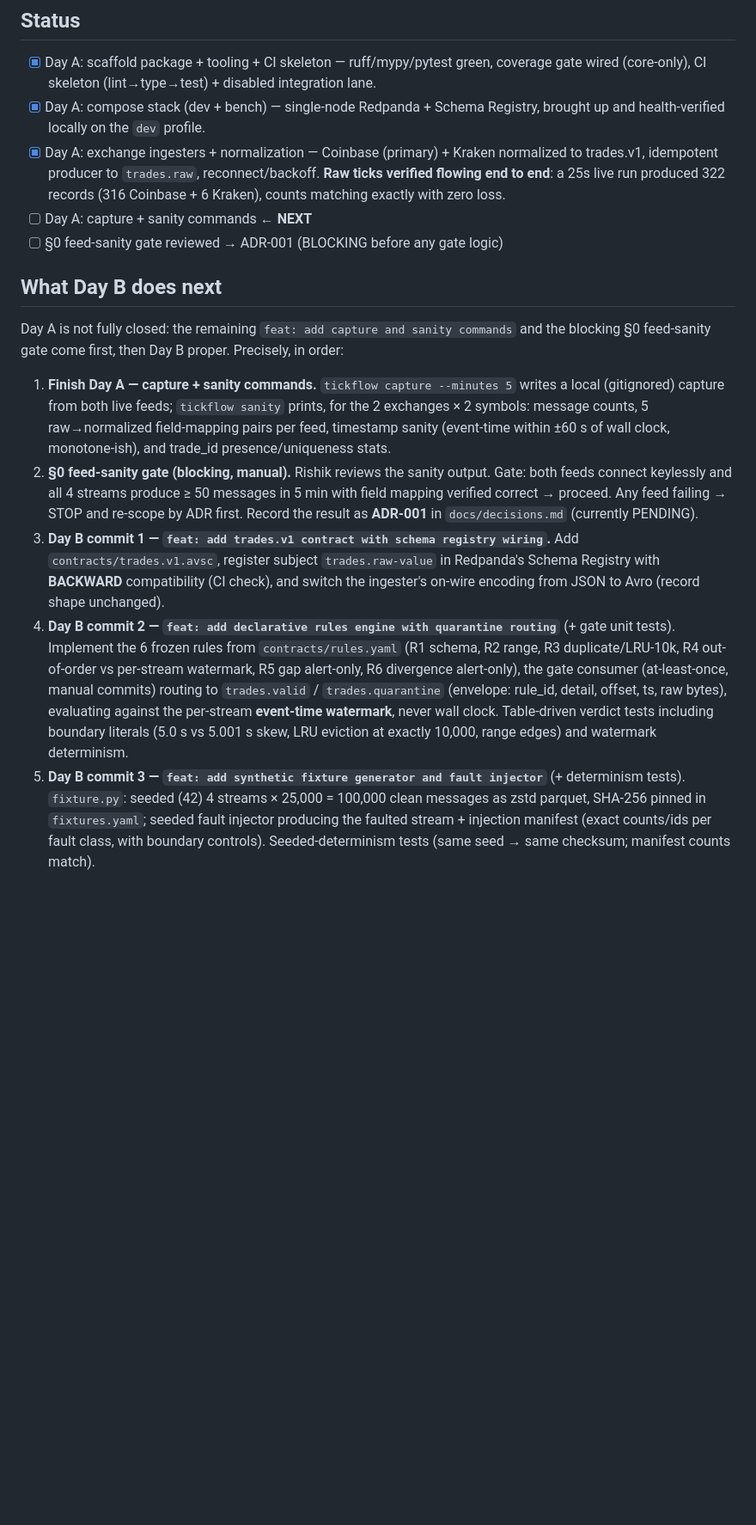
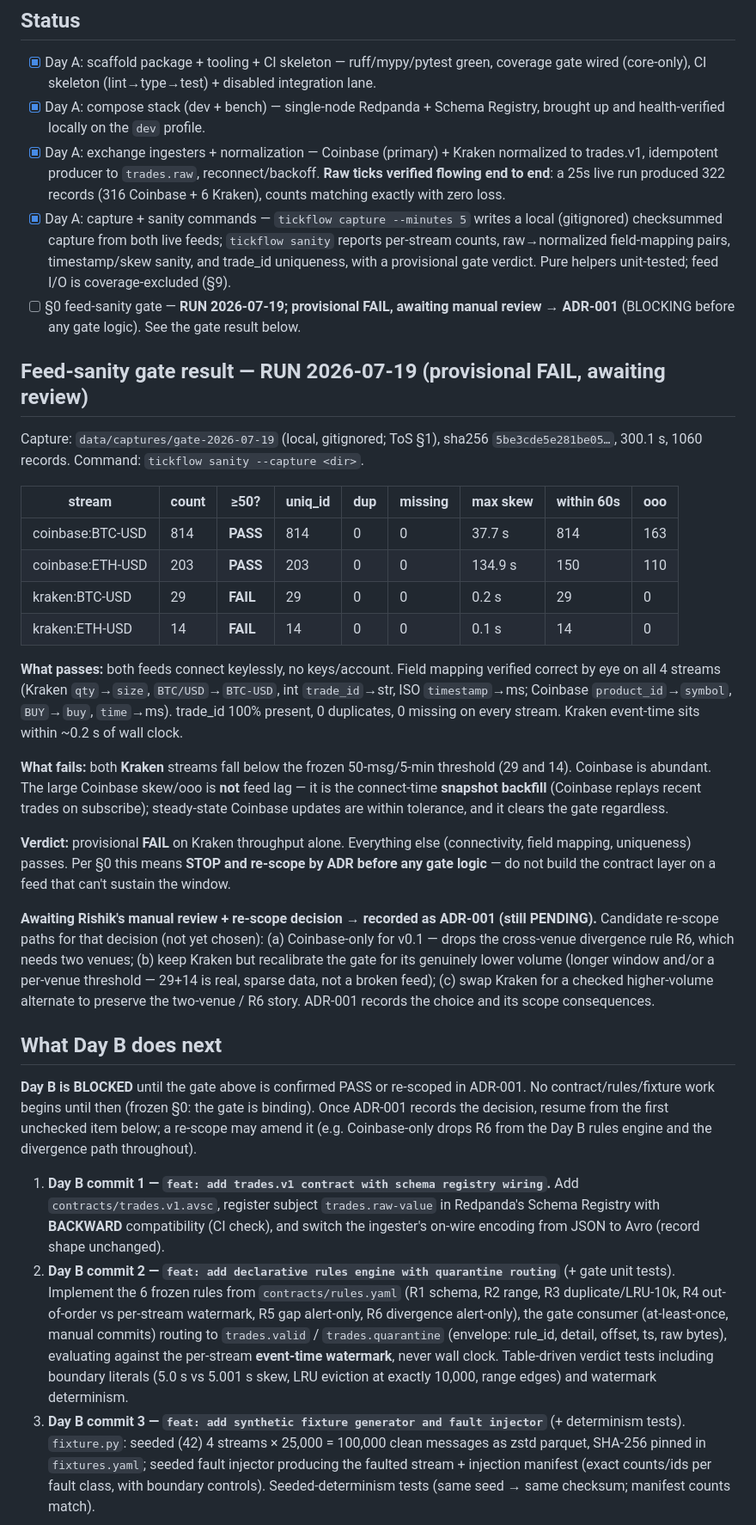
Before and after one commit to RISHIKKASULA/tickflow, a Markdown page: STATE.md, the part around the change. Shown at 86% size. Drawn GitHub-style; blank space fills up the shorter version.

Commit message:
docs: record capture/sanity done and feed-sanity gate result
Mark Day A's capture + sanity commands complete and record the §0 feed-sanity
gate run of 2026-07-19: a 5-minute live capture (1060 records) reviewed via
`tickflow sanity`.

Provisional result is FAIL — both Kraken streams (29 and 14 messages) fall below
the frozen 50-msg/5-min threshold. Everything else passes: both feeds connect
keylessly, field mapping is correct on all four streams, trade_id is 100%
present with zero duplicates, and Coinbase is abundant (the large Coinbase skew
is the connect-time snapshot backfill, not feed lag).

Per §0 this is binding: STOP and re-scope by ADR before any gate logic. Day B is
marked BLOCKED pending Rishik's manual review and the re-scope decision, which
lands as ADR-001 (kept PENDING here — not the tool's call to make). STATE records
the measured numbers and the candidate re-scope paths for that review.

```diff
--- a/STATE.md
+++ b/STATE.md
@@ -34,28 +34,58 @@ metrics workflow and Pages dashboard` · live soak · `test: complete coverage t
   trades.v1, idempotent producer to `trades.raw`, reconnect/backoff. **Raw ticks verified
   flowing end to end**: a 25s live run produced 322 records (316 Coinbase + 6 Kraken), counts
   matching exactly with zero loss.
-- [ ] Day A: capture + sanity commands  ← **NEXT**
-- [ ] §0 feed-sanity gate reviewed → ADR-001 (BLOCKING before any gate logic)
+- [x] Day A: capture + sanity commands — `tickflow capture --minutes 5` writes a local
+  (gitignored) checksummed capture from both live feeds; `tickflow sanity` reports per-stream
+  counts, raw→normalized field-mapping pairs, timestamp/skew sanity, and trade_id uniqueness,
+  with a provisional gate verdict. Pure helpers unit-tested; feed I/O is coverage-excluded (§9).
+- [ ] §0 feed-sanity gate — **RUN 2026-07-19; provisional FAIL, awaiting manual review →
+  ADR-001** (BLOCKING before any gate logic). See the gate result below.
+
+## Feed-sanity gate result — RUN 2026-07-19 (provisional FAIL, awaiting review)
+
+Capture: `data/captures/gate-2026-07-19` (local, gitignored; ToS §1), sha256
+`5be3cde5e281be05…`, 300.1 s, 1060 records. Command: `tickflow sanity --capture <dir>`.
+
+| stream | count | ≥50? | uniq_id | dup | missing | max skew | within 60s | ooo |
+|---|---|---|---|---|---|---|---|---|
+| coinbase:BTC-USD | 814 | **PASS** | 814 | 0 | 0 | 37.7 s | 814 | 163 |
+| coinbase:ETH-USD | 203 | **PASS** | 203 | 0 | 0 | 134.9 s | 150 | 110 |
+| kraken:BTC-USD | 29 | **FAIL** | 29 | 0 | 0 | 0.2 s | 29 | 0 |
+| kraken:ETH-USD | 14 | **FAIL** | 14 | 0 | 0 | 0.1 s | 14 | 0 |
+
+**What passes:** both feeds connect keylessly, no keys/account. Field mapping verified correct
+by eye on all 4 streams (Kraken `qty`→`size`, `BTC/USD`→`BTC-USD`, int `trade_id`→str, ISO
+`timestamp`→ms; Coinbase `product_id`→`symbol`, `BUY`→`buy`, `time`→ms). trade_id 100% present,
+0 duplicates, 0 missing on every stream. Kraken event-time sits within ~0.2 s of wall clock.
+
+**What fails:** both **Kraken** streams fall below the frozen 50-msg/5-min threshold (29 and
+14). Coinbase is abundant. The large Coinbase skew/ooo is **not** feed lag — it is the
+connect-time **snapshot backfill** (Coinbase replays recent trades on subscribe); steady-state
+Coinbase updates are within tolerance, and it clears the gate regardless.
+
+**Verdict:** provisional **FAIL** on Kraken throughput alone. Everything else (connectivity,
+field mapping, uniqueness) passes. Per §0 this means **STOP and re-scope by ADR before any gate
+logic** — do not build the contract layer on a feed that can't sustain the window.
+
+**Awaiting Rishik's manual review + re-scope decision → recorded as ADR-001 (still PENDING).**
+Candidate re-scope paths for that decision (not yet chosen): (a) Coinbase-only for v0.1 — drops
+the cross-venue divergence rule R6, which needs two venues; (b) keep Kraken but recalibrate the
+gate for its genuinely lower volume (longer window and/or a per-venue threshold — 29+14 is real,
+sparse data, not a broken feed); (c) swap Kraken for a checked higher-volume alternate to
+preserve the two-venue / R6 story. ADR-001 records the choice and its scope consequences.
 
 ## What Day B does next
 
-Day A is not fully closed: the remaining `feat: add capture and sanity commands` and the
-blocking §0 feed-sanity gate come first, then Day B proper. Precisely, in order:
+**Day B is BLOCKED** until the gate above is confirmed PASS or re-scoped in ADR-001. No
+contract/rules/fixture work begins until then (frozen §0: the gate is binding). Once ADR-001
+records the decision, resume from the first unchecked item below; a re-scope may amend it (e.g.
+Coinbase-only drops R6 from the Day B rules engine and the divergence path throughout).
 
-1. **Finish Day A — capture + sanity commands.** `tickflow capture --minutes 5` writes a
-   local (gitignored) capture from both live feeds; `tickflow sanity` prints, for the
-   2 exchanges × 2 symbols: message counts, 5 raw→normalized field-mapping pairs per feed,
-   timestamp sanity (event-time within ±60 s of wall clock, monotone-ish), and trade_id
-   presence/uniqueness stats.
-2. **§0 feed-sanity gate (blocking, manual).** Rishik reviews the sanity output. Gate: both
-   feeds connect keylessly and all 4 streams produce ≥ 50 messages in 5 min with field mapping
-   verified correct → proceed. Any feed failing → STOP and re-scope by ADR first. Record the
-   result as **ADR-001** in `docs/decisions.md` (currently PENDING).
-3. **Day B commit 1 — `feat: add trades.v1 contract with schema registry wiring`.** Add
+1. **Day B commit 1 — `feat: add trades.v1 contract with schema registry wiring`.** Add
    `contracts/trades.v1.avsc`, register subject `trades.raw-value` in Redpanda's Schema
    Registry with **BACKWARD** compatibility (CI check), and switch the ingester's on-wire
    encoding from JSON to Avro (record shape unchanged).
-4. **Day B commit 2 — `feat: add declarative rules engine with quarantine routing`** (+ gate
+2. **Day B commit 2 — `feat: add declarative rules engine with quarantine routing`** (+ gate
    unit tests). Implement the 6 frozen rules from `contracts/rules.yaml` (R1 schema, R2 range,
    R3 duplicate/LRU-10k, R4 out-of-order vs per-stream watermark, R5 gap alert-only, R6
    divergence alert-only), the gate consumer (at-least-once, manual commits) routing to
@@ -63,7 +93,7 @@ blocking §0 feed-sanity gate come first, then Day B proper. Precisely, in order
    evaluating against the per-stream **event-time watermark**, never wall clock. Table-driven
    verdict tests including boundary literals (5.0 s vs 5.001 s skew, LRU eviction at exactly
    10,000, range edges) and watermark determinism.
-5. **Day B commit 3 — `feat: add synthetic fixture generator and fault injector`** (+
+3. **Day B commit 3 — `feat: add synthetic fixture generator and fault injector`** (+
    determinism tests). `fixture.py`: seeded (42) 4 streams × 25,000 = 100,000 clean messages
    as zstd parquet, SHA-256 pinned in `fixtures.yaml`; seeded fault injector producing the
    faulted stream + injection manifest (exact counts/ids per fault class, with boundary
```
